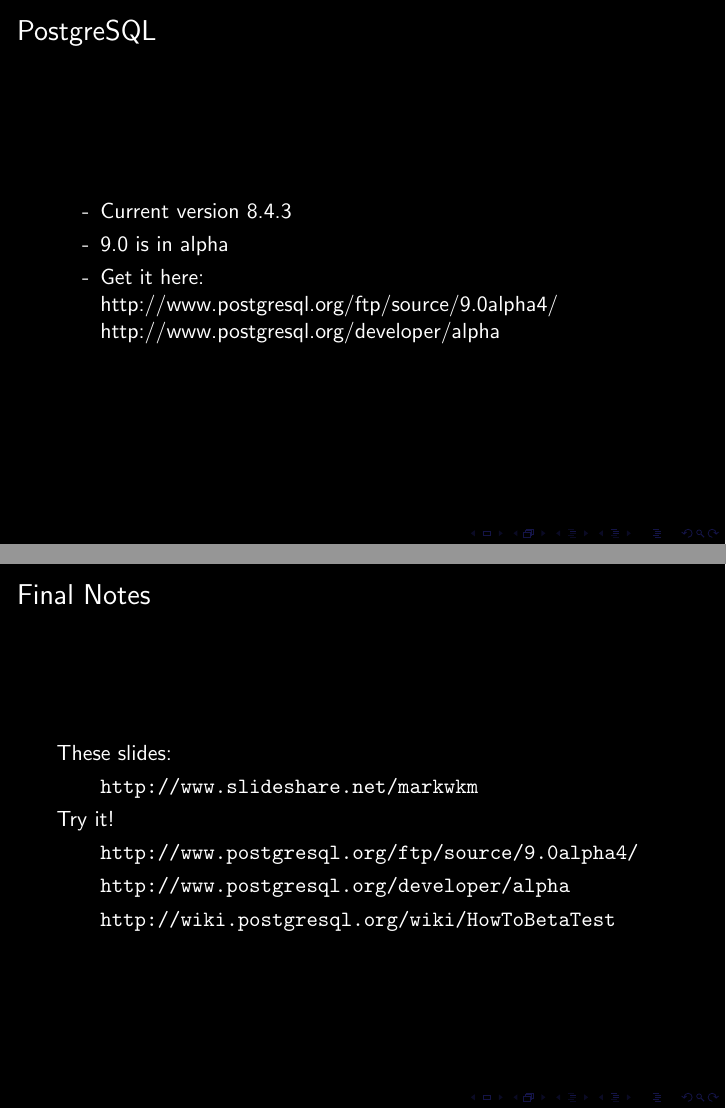
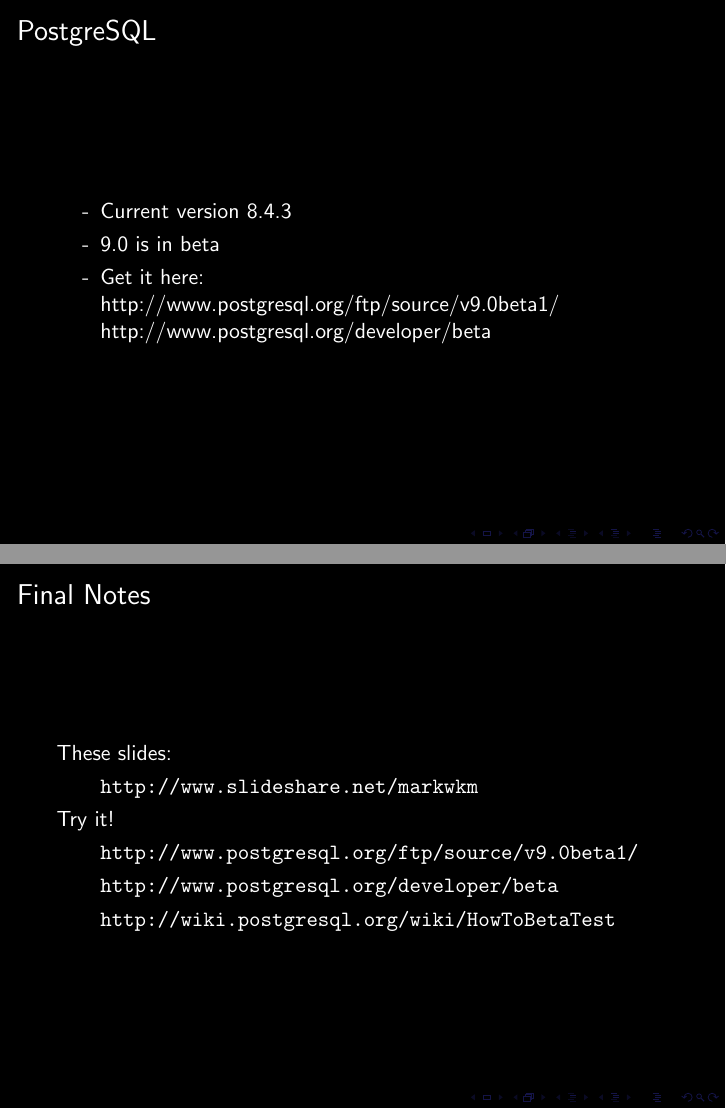
Before and after one commit to gorthx/pg9_preso, LaTeX slides (lfnw2010-pg90.tex): pages 4 and 29 of 31, joined at a grey line. Compiled offline with pdfLaTeX.

Commit message:
updated text & urls for beta release

```diff
--- a/lfnw2010-pg90.tex
+++ b/lfnw2010-pg90.tex
@@ -53,10 +53,10 @@
 
   \begin{itemize}
   \item[-] Current version 8.4.3
-  \item[-] 9.0 is in alpha
+  \item[-] 9.0 is in beta
   \item[-] Get it here:\\
-  http://www.postgresql.org/ftp/source/9.0alpha4/\\
-  http://www.postgresql.org/developer/alpha
+  http://www.postgresql.org/ftp/source/v9.0beta1/\\
+  http://www.postgresql.org/developer/beta
   \end{itemize}
 }
 
@@ -411,8 +411,8 @@
 
   Try it!\\
   \begin{itemize}
-  \item[] \url{http://www.postgresql.org/ftp/source/9.0alpha4/}
-  \item[] \url{http://www.postgresql.org/developer/alpha}
+  \item[] \url{http://www.postgresql.org/ftp/source/v9.0beta1/}
+  \item[] \url{http://www.postgresql.org/developer/beta}
   \item[] \url{http://wiki.postgresql.org/wiki/HowToBetaTest}
   \end{itemize}
 }
```
Also changed, not shown: lfnw2010-pg90.pdf.
